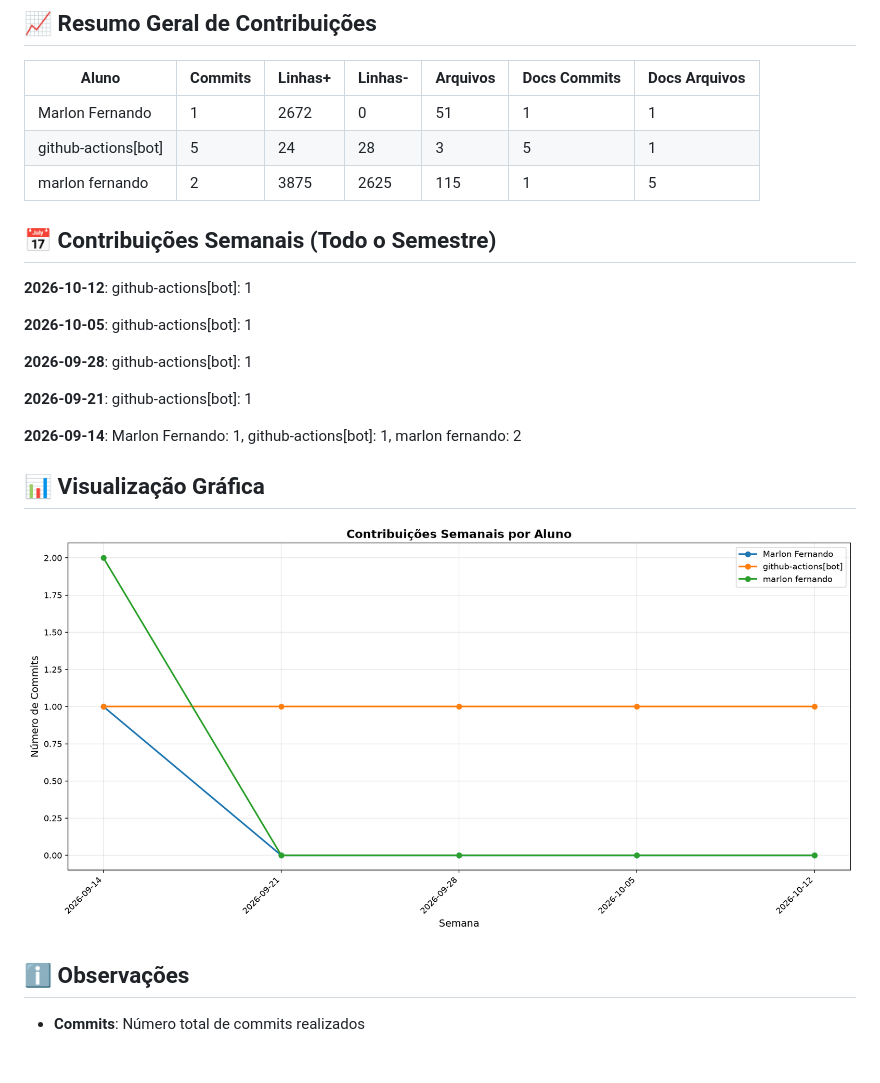
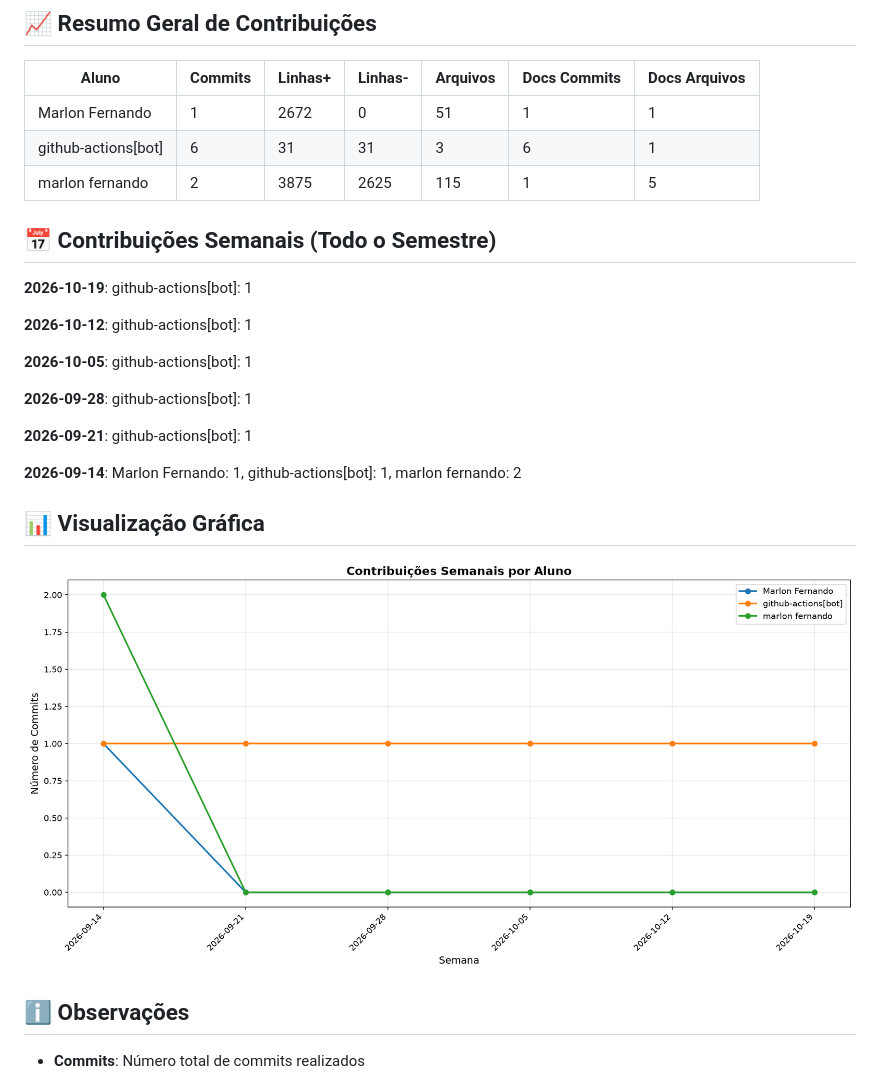
Before and after one commit to Marlonferr/PUC_projeto_eixo1, a Markdown page: documentos/CONTRIBUTION_REPORT.md, the part around one of its changes. Drawn GitHub-style; pictures changed too: documentos/img/contribution-weekly.png; blank space fills up the shorter version.

Commit message:
📊 Atualizar relatório de contribuições [skip ci]

```diff
--- a/documentos/CONTRIBUTION_REPORT.md
+++ b/documentos/CONTRIBUTION_REPORT.md
@@ -9,11 +9,13 @@
 | Aluno               |   Commits |   Linhas+ |   Linhas- |   Arquivos |   Docs Commits |   Docs Arquivos |
 |---------------------|-----------|-----------|-----------|------------|----------------|-----------------|
 | Marlon Fernando     |         1 |      2672 |         0 |         51 |              1 |               1 |
-| github-actions[bot] |         5 |        24 |        28 |          3 |              5 |               1 |
+| github-actions[bot] |         6 |        31 |        31 |          3 |              6 |               1 |
 | marlon fernando     |         2 |      3875 |      2625 |        115 |              1 |               5 |
 
 
 ## 📅 Contribuições Semanais (Todo o Semestre)
+
+**2026-10-19**: github-actions[bot]: 1
 
 **2026-10-12**: github-actions[bot]: 1
 
```
Also changed, not shown: other parts of documentos/CONTRIBUTION_REPORT.md (+1 -1 lines), documentos/img/contribution-total.png.
